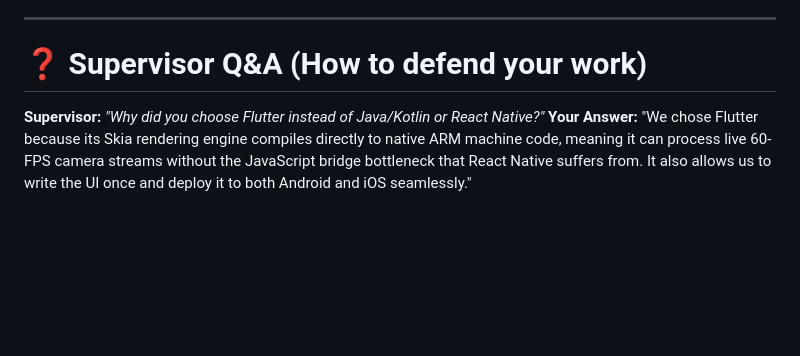
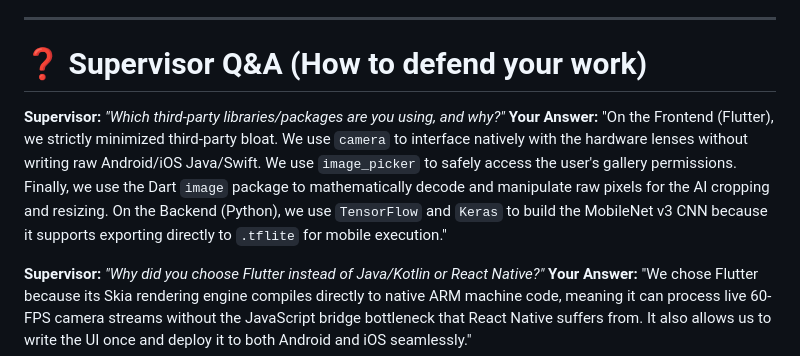
Before and after one commit to Abdul-Manan-Kaleem/FYP-Fake-Currency-Detection, a Markdown page: docs/Supervisor_Meeting_Prep.md, the part around the change. Rendered like a GitHub page; blank space fills up the shorter version.

Commit message:
docs: add library dependencies explanation

```diff
--- a/docs/Supervisor_Meeting_Prep.md
+++ b/docs/Supervisor_Meeting_Prep.md
@@ -35,6 +35,9 @@ This document is designed to help you prepare for your meeting with your FYP Sup
 
 # ❓ Supervisor Q&A (How to defend your work)
 
+**Supervisor:** *"Which third-party libraries/packages are you using, and why?"*
+**Your Answer:** "On the Frontend (Flutter), we strictly minimized third-party bloat. We use `camera` to interface natively with the hardware lenses without writing raw Android/iOS Java/Swift. We use `image_picker` to safely access the user's gallery permissions. Finally, we use the Dart `image` package to mathematically decode and manipulate raw pixels for the AI cropping and resizing. On the Backend (Python), we use `TensorFlow` and `Keras` to build the MobileNet v3 CNN because it supports exporting directly to `.tflite` for mobile execution."
+
 **Supervisor:** *"Why did you choose Flutter instead of Java/Kotlin or React Native?"*
 **Your Answer:** "We chose Flutter because its Skia rendering engine compiles directly to native ARM machine code, meaning it can process live 60-FPS camera streams without the JavaScript bridge bottleneck that React Native suffers from. It also allows us to write the UI once and deploy it to both Android and iOS seamlessly."
 
```
